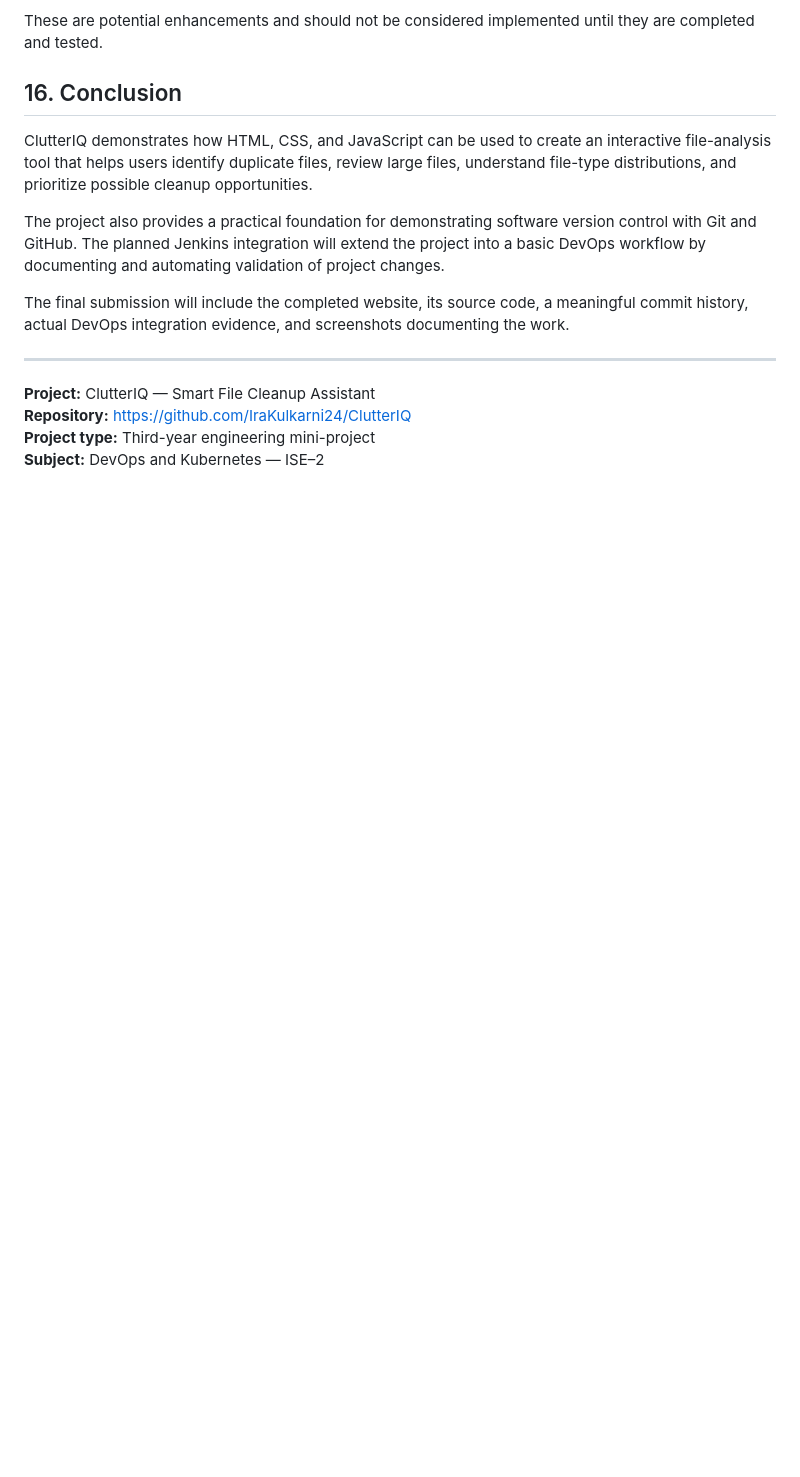
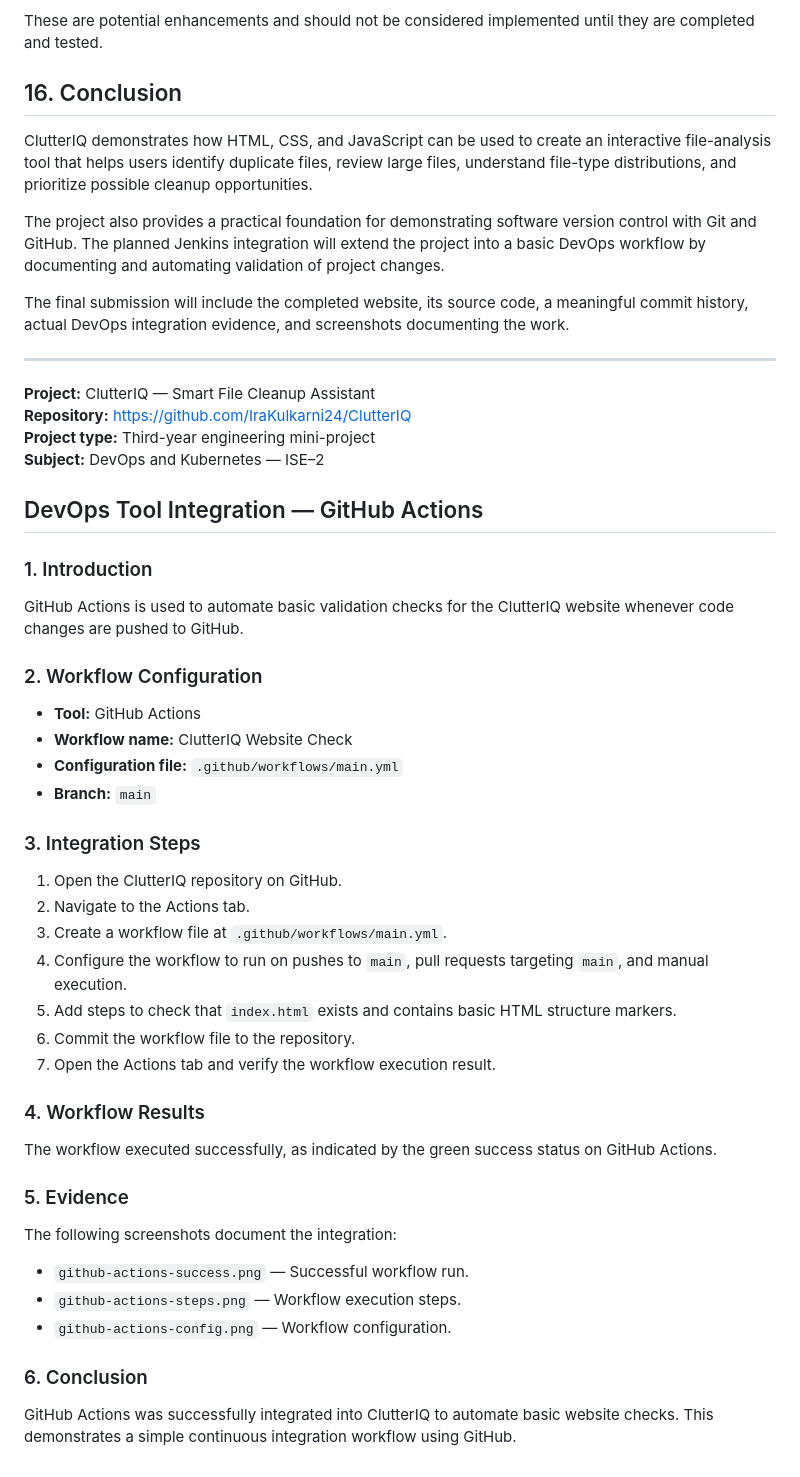
Before and after one commit to IraKulkarni24/ClutterIQ, a Markdown page: ReadMe.md, the part around the change. Rendered like a GitHub page; blank space fills up the shorter version.

Commit message:
Document GitHub Actions integration

```diff
--- a/ReadMe.md
+++ b/ReadMe.md
@@ -283,3 +283,35 @@ The final submission will include the completed website, its source code, a mean
 **Repository:** https://github.com/IraKulkarni24/ClutterIQ
 **Project type:** Third-year engineering mini-project
 **Subject:** DevOps and Kubernetes — ISE–2
+
+## DevOps Tool Integration — GitHub Actions
+
+### 1. Introduction
+GitHub Actions is used to automate basic validation checks for the ClutterIQ website whenever code changes are pushed to GitHub.
+
+### 2. Workflow Configuration
+- **Tool:** GitHub Actions
+- **Workflow name:** ClutterIQ Website Check
+- **Configuration file:** `.github/workflows/main.yml`
+- **Branch:** `main`
+
+### 3. Integration Steps
+1. Open the ClutterIQ repository on GitHub.
+2. Navigate to the Actions tab.
+3. Create a workflow file at `.github/workflows/main.yml`.
+4. Configure the workflow to run on pushes to `main`, pull requests targeting `main`, and manual execution.
+5. Add steps to check that `index.html` exists and contains basic HTML structure markers.
+6. Commit the workflow file to the repository.
+7. Open the Actions tab and verify the workflow execution result.
+
+### 4. Workflow Results
+The workflow executed successfully, as indicated by the green success status on GitHub Actions.
+
+### 5. Evidence
+The following screenshots document the integration:
+- `github-actions-success.png` — Successful workflow run.
+- `github-actions-steps.png` — Workflow execution steps.
+- `github-actions-config.png` — Workflow configuration.
+
+### 6. Conclusion
+GitHub Actions was successfully integrated into ClutterIQ to automate basic website checks. This demonstrates a simple continuous integration workflow using GitHub.
```
